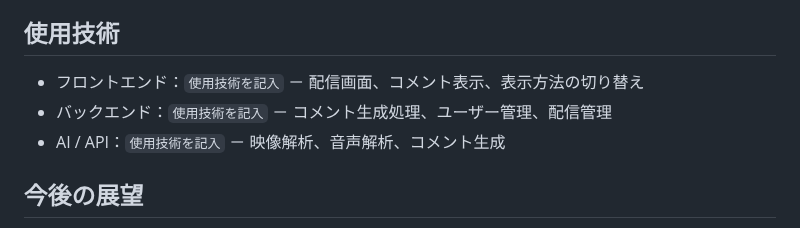
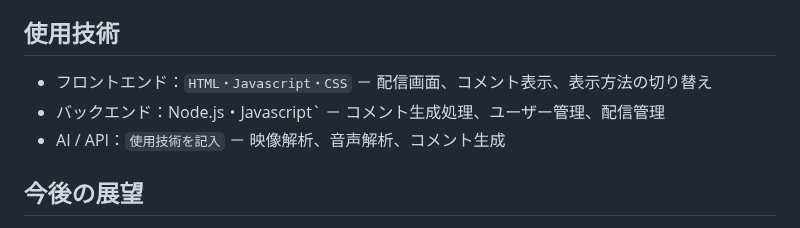
Before and after one commit to Hackit-2026/Team18, a Markdown page: README.md, the part around the change. Drawn GitHub-style.

Commit message:
frontとbackendだけ書きました。

```diff
--- a/README.md
+++ b/README.md
@@ -135,8 +135,8 @@ flowchart LR
 
 ## 使用技術
 
-- フロントエンド：`使用技術を記入` － 配信画面、コメント表示、表示方法の切り替え
-- バックエンド：`使用技術を記入` － コメント生成処理、ユーザー管理、配信管理
+- フロントエンド：`HTML・Javascript・CSS` － 配信画面、コメント表示、表示方法の切り替え
+- バックエンド：Node.js・Javascript` － コメント生成処理、ユーザー管理、配信管理
 - AI / API：`使用技術を記入` － 映像解析、音声解析、コメント生成
 
 ## 今後の展望
```
